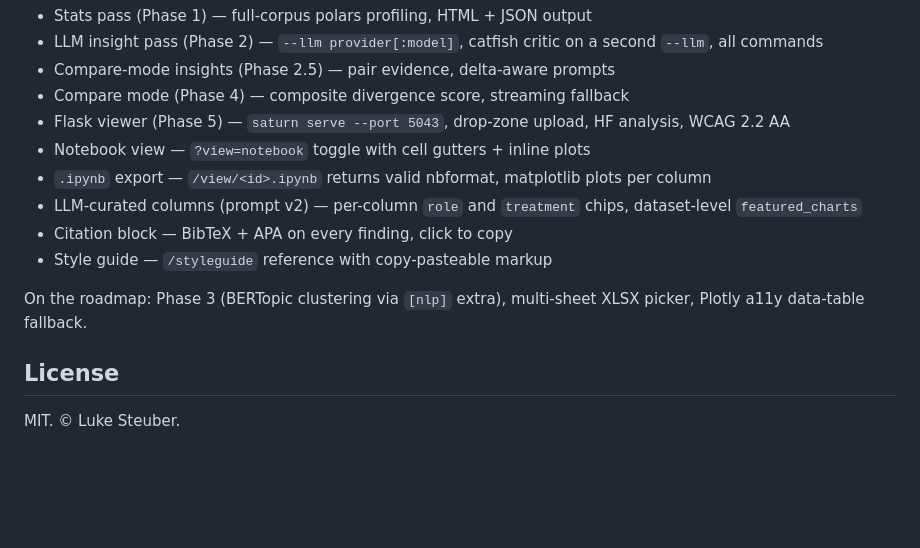
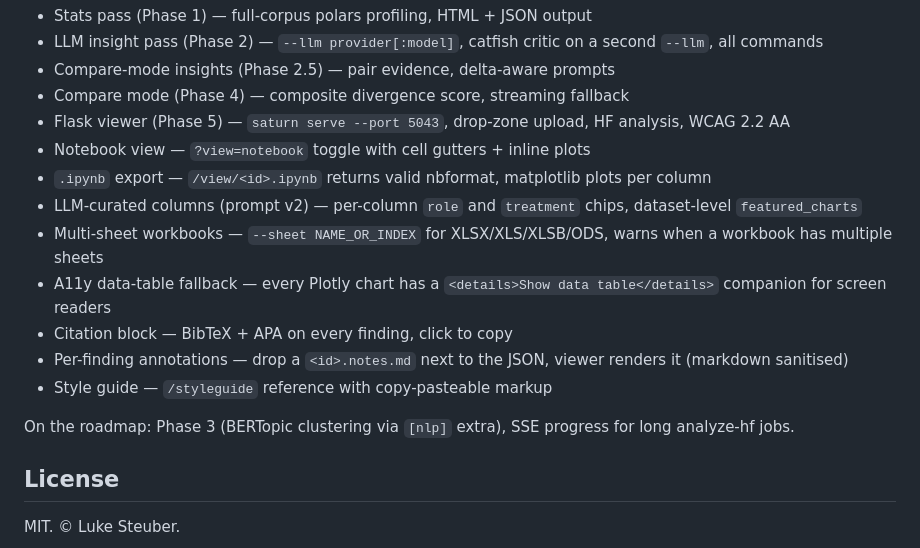
Before and after one commit to lukeslp/saturn, a Markdown page: README.md, the part around the change. Rendered like a GitHub page; blank space fills up the shorter version.

Commit message:
docs: README status reflects shipped — multi-sheet, a11y fallback, notes

```diff
--- a/README.md
+++ b/README.md
@@ -122,10 +122,13 @@ All shipping:
 - Notebook view — `?view=notebook` toggle with cell gutters + inline plots
 - `.ipynb` export — `/view/<id>.ipynb` returns valid nbformat, matplotlib plots per column
 - LLM-curated columns (prompt v2) — per-column `role` and `treatment` chips, dataset-level `featured_charts`
+- Multi-sheet workbooks — `--sheet NAME_OR_INDEX` for XLSX/XLS/XLSB/ODS, warns when a workbook has multiple sheets
+- A11y data-table fallback — every Plotly chart has a `<details>Show data table</details>` companion for screen readers
 - Citation block — BibTeX + APA on every finding, click to copy
+- Per-finding annotations — drop a `<id>.notes.md` next to the JSON, viewer renders it (markdown sanitised)
 - Style guide — `/styleguide` reference with copy-pasteable markup
 
-On the roadmap: Phase 3 (BERTopic clustering via `[nlp]` extra), multi-sheet XLSX picker, Plotly a11y data-table fallback.
+On the roadmap: Phase 3 (BERTopic clustering via `[nlp]` extra), SSE progress for long analyze-hf jobs.
 
 ## License
 
```
